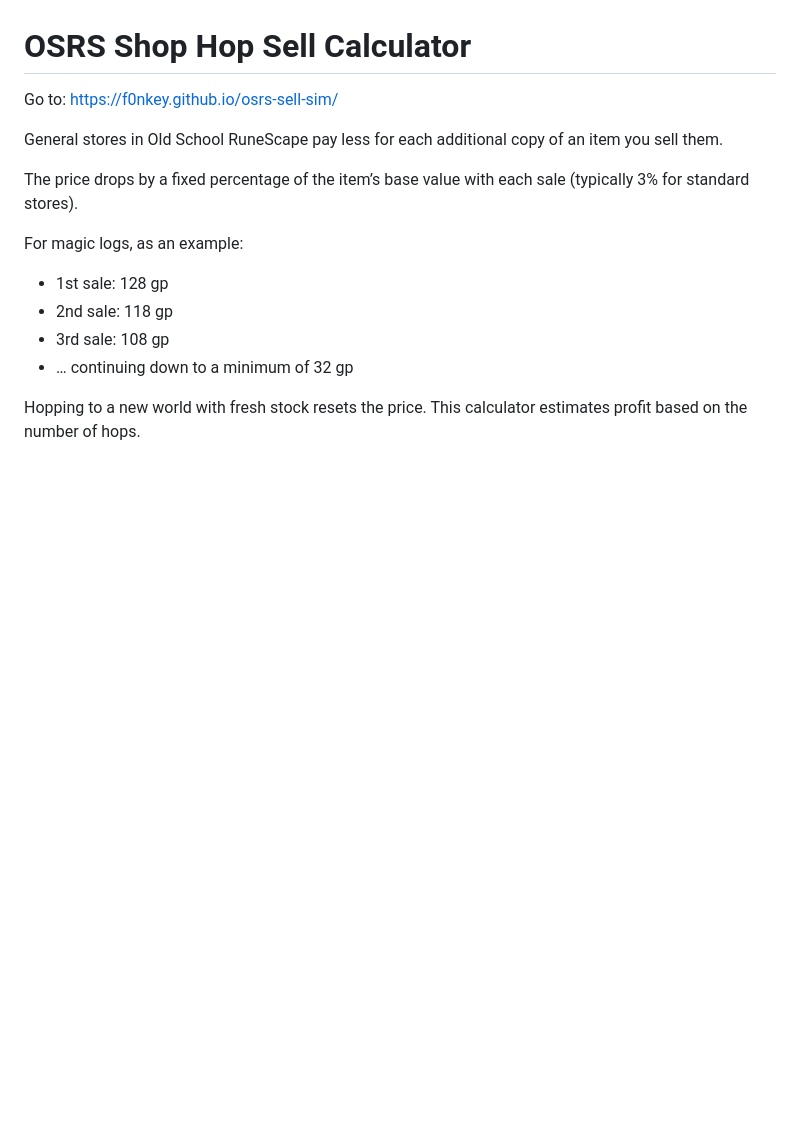
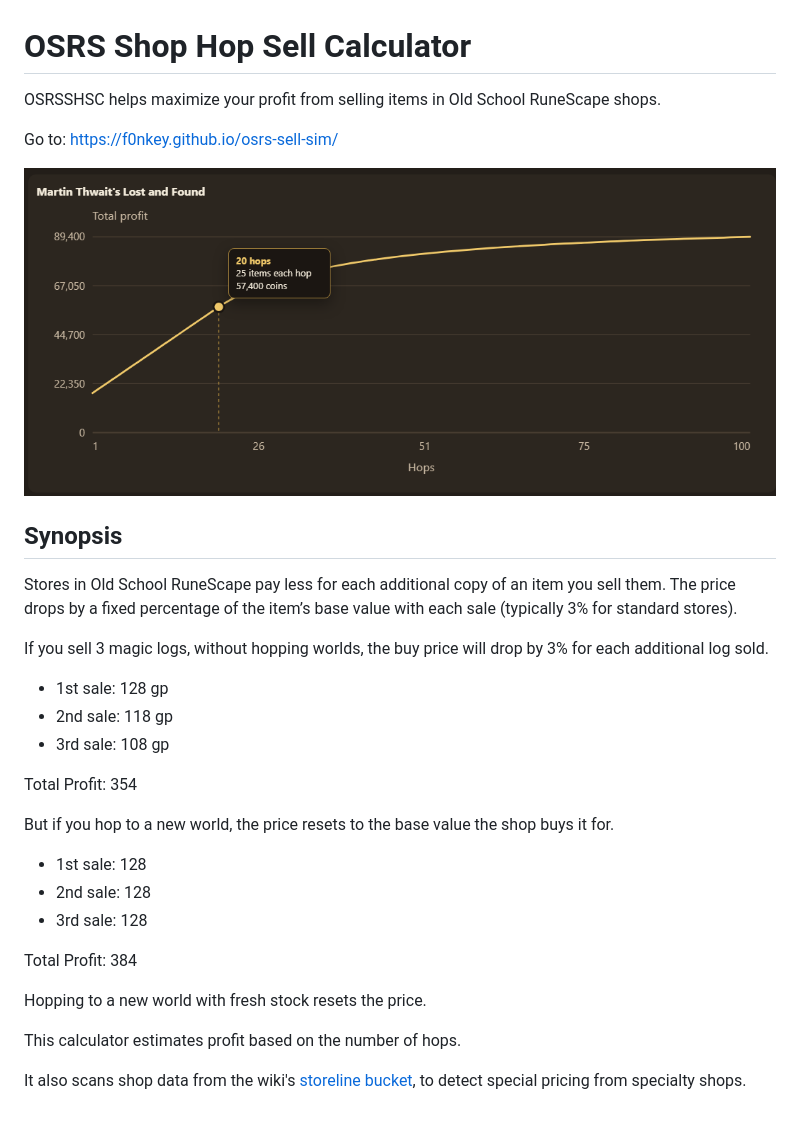
Before and after one commit to f0nkey/osrs-sell-sim, a Markdown page: README.md, the part around the change. Drawn GitHub-style; pictures changed too: img.png (added); blank space fills up the shorter version.

```diff
--- a/README.md
+++ b/README.md
@@ -1,16 +1,32 @@
 # OSRS Shop Hop Sell Calculator
 
-Go to:
-https://f0nkey.github.io/osrs-sell-sim/
+OSRSSHSC helps maximize your profit from selling items in Old School RuneScape shops.
 
-General stores in Old School RuneScape pay less for each additional copy of an item you sell them.
+Go to: https://f0nkey.github.io/osrs-sell-sim/
 
+![img.png](img.png)
+
+## Synopsis
+
+Stores in Old School RuneScape pay less for each additional copy of an item you sell them.
 The price drops by a fixed percentage of the item’s base value with each sale (typically 3% for standard stores).
 
-For magic logs, as an example:
+If you sell 3 magic logs, without hopping worlds, the buy price will drop by 3% for each additional log sold.
 - 1st sale: 128 gp
 - 2nd sale: 118 gp
 - 3rd sale: 108 gp
-- … continuing down to a minimum of 32 gp
 
-Hopping to a new world with fresh stock resets the price. This calculator estimates profit based on the number of hops.
+Total Profit: 354
+
+But if you hop to a new world, the price resets to the base value the shop buys it for.
+- 1st sale: 128
+- 2nd sale: 128
+- 3rd sale: 128
+
+Total Profit: 384
+
+Hopping to a new world with fresh stock resets the price.
+
+This calculator estimates profit based on the number of hops.
+
+It also scans shop data from the wiki's [storeline bucket](https://oldschool.runescape.wiki/w/Bucket:Storeline), to detect special pricing from specialty shops.
```
Also changed, not shown: 1 other file.
